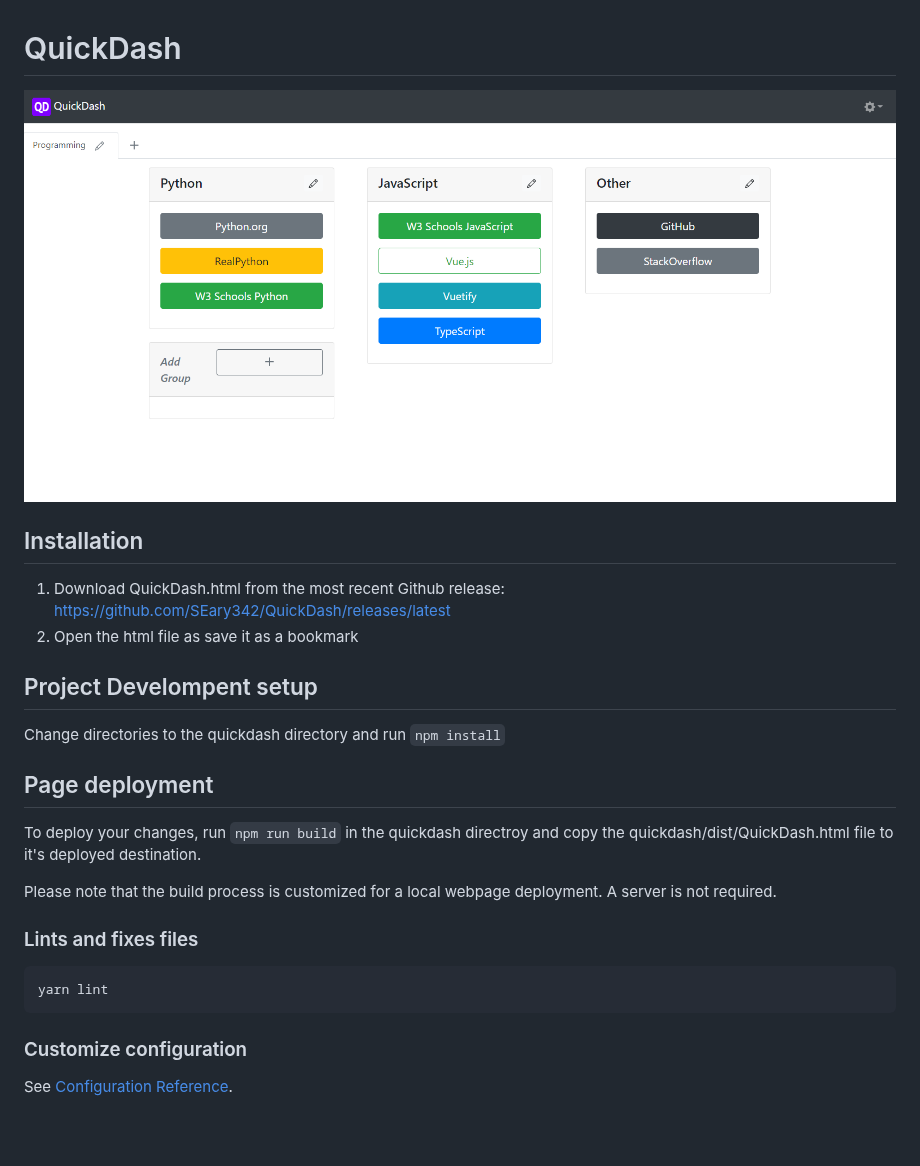
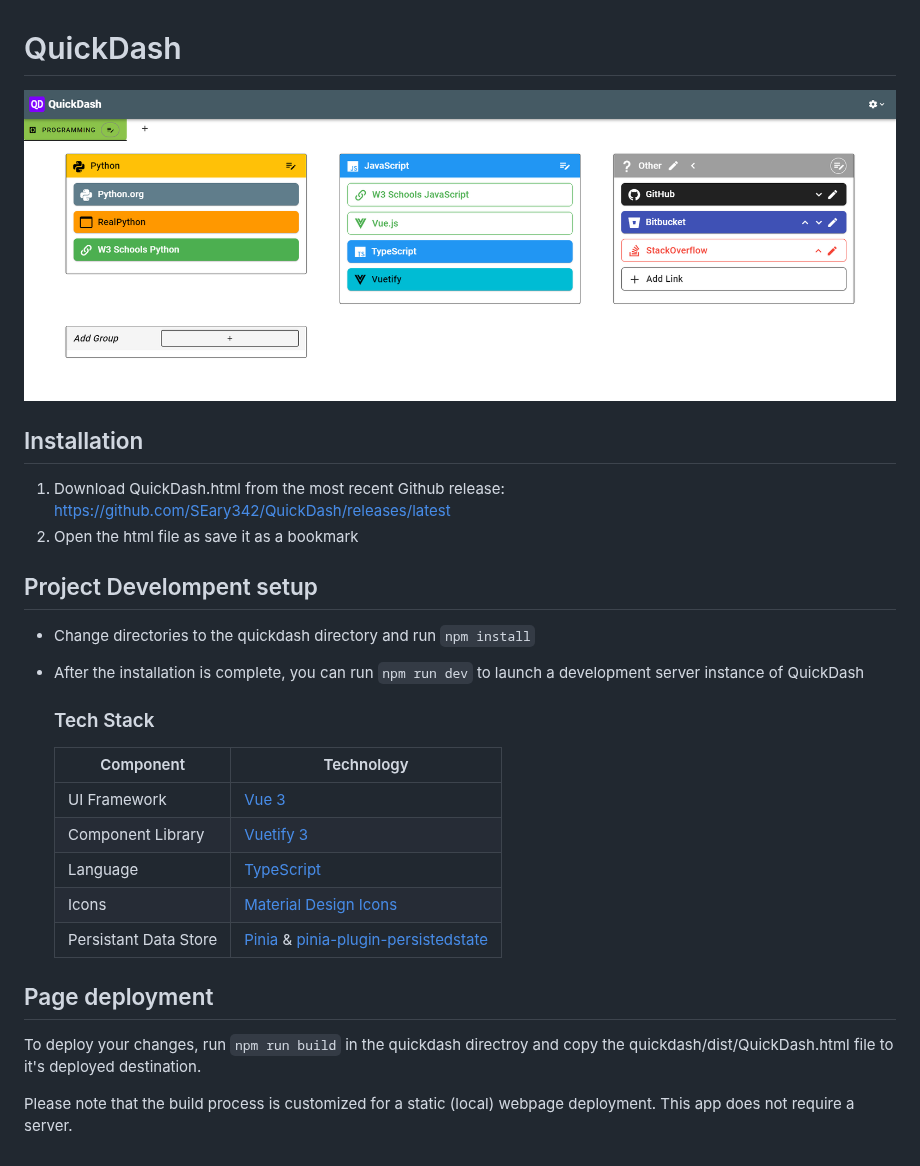
Before and after one commit to SEary342/QuickDash, a Markdown page: README.md, the part around the change. Rendered like a GitHub page; pictures changed too: media/preview.png; blank space fills up the shorter version.

Commit message:
New Readme

````diff
--- a/README.md
+++ b/README.md
@@ -3,21 +3,27 @@
 ![QuickDash Preview](/media/preview.png)
 
 ## Installation
+
 1. Download QuickDash.html from the most recent Github release: https://github.com/SEary342/QuickDash/releases/latest
 2. Open the html file as save it as a bookmark
 
 ## Project Develompent setup
-Change directories to the quickdash directory and run `npm install`
+
+- Change directories to the quickdash directory and run `npm install`
+- After the installation is complete, you can run `npm run dev` to launch a development server instance of QuickDash
+
+  ### Tech Stack
+
+  | Component             | Technology                                                                                                                 |
+  | --------------------- | -------------------------------------------------------------------------------------------------------------------------- |
+  | UI Framework          | [Vue 3](https://vuejs.org/)                                                                                                |
+  | Component Library     | [Vuetify 3](https://next.vuetifyjs.com/en/)                                                                                |
+  | Language              | [TypeScript](https://www.typescriptlang.org/)                                                                              |
+  | Icons                 | [Material Design Icons](https://icon-sets.iconify.design/mdi/)                                                             |
+  | Persistant Data Store | [Pinia](https://pinia.vuejs.org/) & [pinia-plugin-persistedstate](https://github.com/prazdevs/pinia-plugin-persistedstate) |
 
 ## Page deployment
+
 To deploy your changes, run `npm run build` in the quickdash directroy and copy the quickdash/dist/QuickDash.html file to it's deployed destination.
 
-Please note that the build process is customized for a local webpage deployment. A server is not required.
-
-### Lints and fixes files
-```
-yarn lint
-```
-
-### Customize configuration
-See [Configuration Reference](https://cli.vuejs.org/config/).
+Please note that the build process is customized for a static (local) webpage deployment. This app does not require a server.
````
